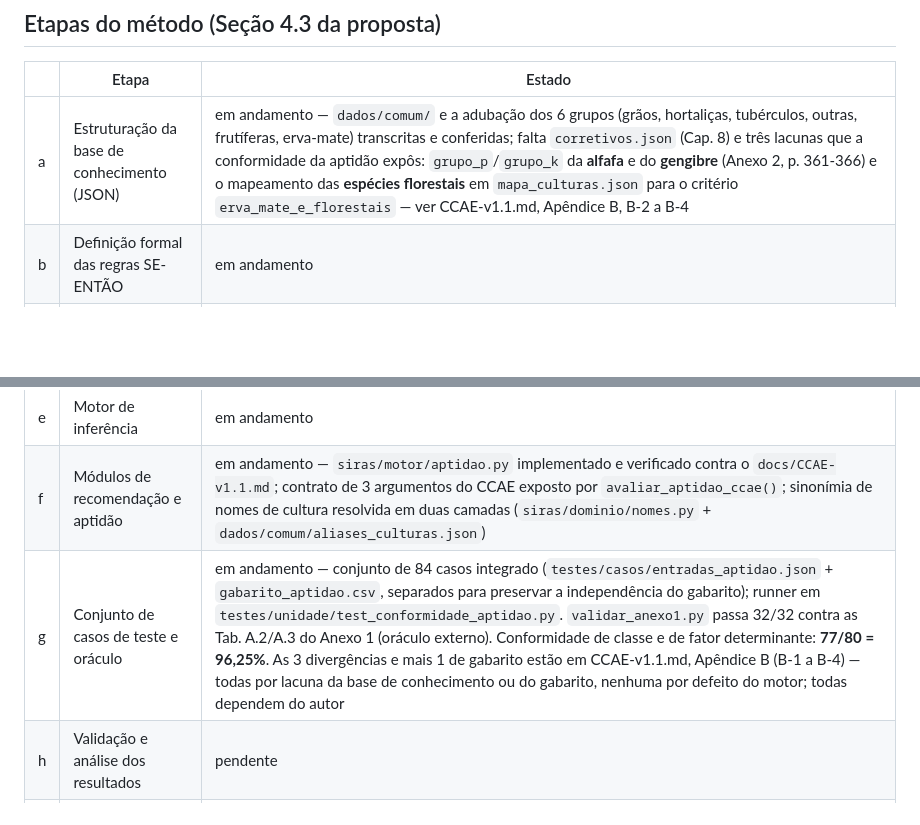
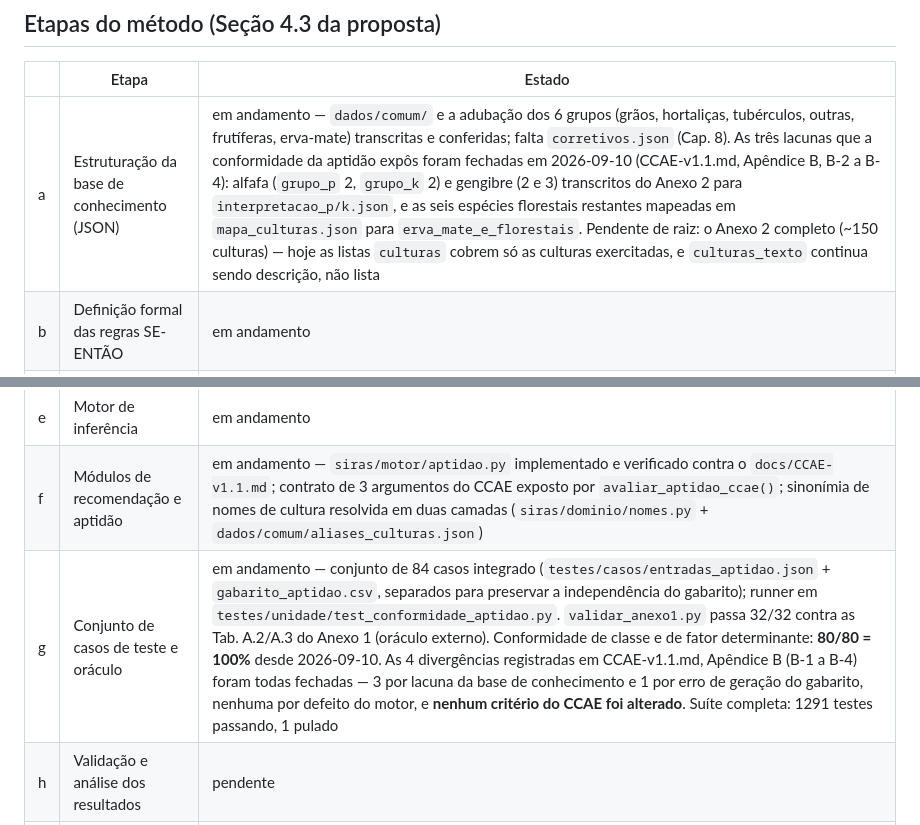
Before and after one commit to IgorZanette/SIRAS, a Markdown page: docs/ROADMAP.md, 2 parts joined by grey strips. Rendered like a GitHub page; blank space fills up the shorter version.

Commit message:
docs: fechar apendice B do CCAE com conformidade de aptidao em 80/80

```diff
--- a/docs/ROADMAP.md
+++ b/docs/ROADMAP.md
@@ -41,13 +41,13 @@ Se houver atraso, o escopo é reduzido por camadas, nesta ordem — nunca sacrif
 
 | | Etapa | Estado |
 |---|---|---|
-| a | Estruturação da base de conhecimento (JSON) | em andamento — `dados/comum/` e a adubação dos 6 grupos (grãos, hortaliças, tubérculos, outras, frutíferas, erva-mate) transcritas e conferidas; falta `corretivos.json` (Cap. 8) e três lacunas que a conformidade da aptidão expôs: `grupo_p`/`grupo_k` da **alfafa** e do **gengibre** (Anexo 2, p. 361-366) e o mapeamento das **espécies florestais** em `mapa_culturas.json` para o critério `erva_mate_e_florestais` — ver CCAE-v1.1.md, Apêndice B, B-2 a B-4 |
+| a | Estruturação da base de conhecimento (JSON) | em andamento — `dados/comum/` e a adubação dos 6 grupos (grãos, hortaliças, tubérculos, outras, frutíferas, erva-mate) transcritas e conferidas; falta `corretivos.json` (Cap. 8). As três lacunas que a conformidade da aptidão expôs foram fechadas em 2026-09-10 (CCAE-v1.1.md, Apêndice B, B-2 a B-4): alfafa (`grupo_p` 2, `grupo_k` 2) e gengibre (2 e 3) transcritos do Anexo 2 para `interpretacao_p/k.json`, e as seis espécies florestais restantes mapeadas em `mapa_culturas.json` para `erva_mate_e_florestais`. Pendente de raiz: o Anexo 2 completo (~150 culturas) — hoje as listas `culturas` cobrem só as culturas exercitadas, e `culturas_texto` continua sendo descrição, não lista |
 | b | Definição formal das regras SE-ENTÃO | em andamento |
 | c | Definição dos critérios de aptidão edáfica | concluído — `docs/CCAE-v1.1.md` (aprovado pelo orientador em 10/09/2026, Apêndice D), F1-F7 rastreados ao Manual e a Ramalho Filho &amp; Beek (1995); motor em `siras/motor/aptidao.py` (docs/decisoes/0005) |
 | d | Módulo de entrada de dados | pendente |
 | e | Motor de inferência | em andamento |
 | f | Módulos de recomendação e aptidão | em andamento — `siras/motor/aptidao.py` implementado e verificado contra o `docs/CCAE-v1.1.md`; contrato de 3 argumentos do CCAE exposto por `avaliar_aptidao_ccae()`; sinonímia de nomes de cultura resolvida em duas camadas (`siras/dominio/nomes.py` + `dados/comum/aliases_culturas.json`) |
-| g | Conjunto de casos de teste e oráculo | em andamento — conjunto de 84 casos integrado (`testes/casos/entradas_aptidao.json` + `gabarito_aptidao.csv`, separados para preservar a independência do gabarito); runner em `testes/unidade/test_conformidade_aptidao.py`. `validar_anexo1.py` passa 32/32 contra as Tab. A.2/A.3 do Anexo 1 (oráculo externo). Conformidade de classe e de fator determinante: **77/80 = 96,25%**. As 3 divergências e mais 1 de gabarito estão em CCAE-v1.1.md, Apêndice B (B-1 a B-4) — todas por lacuna da base de conhecimento ou do gabarito, nenhuma por defeito do motor; todas dependem do autor |
+| g | Conjunto de casos de teste e oráculo | em andamento — conjunto de 84 casos integrado (`testes/casos/entradas_aptidao.json` + `gabarito_aptidao.csv`, separados para preservar a independência do gabarito); runner em `testes/unidade/test_conformidade_aptidao.py`. `validar_anexo1.py` passa 32/32 contra as Tab. A.2/A.3 do Anexo 1 (oráculo externo). Conformidade de classe e de fator determinante: **80/80 = 100%** desde 2026-09-10. As 4 divergências registradas em CCAE-v1.1.md, Apêndice B (B-1 a B-4) foram todas fechadas — 3 por lacuna da base de conhecimento e 1 por erro de geração do gabarito, nenhuma por defeito do motor, e **nenhum critério do CCAE foi alterado**. Suíte completa: 1291 testes passando, 1 pulado |
 | h | Validação e análise dos resultados | pendente |
 | i | Avaliação de usabilidade | pendente |
 | j | Redação final | pendente |
```
Also changed, not shown: docs/CCAE-v1.1.md (+8 -4 lines).
